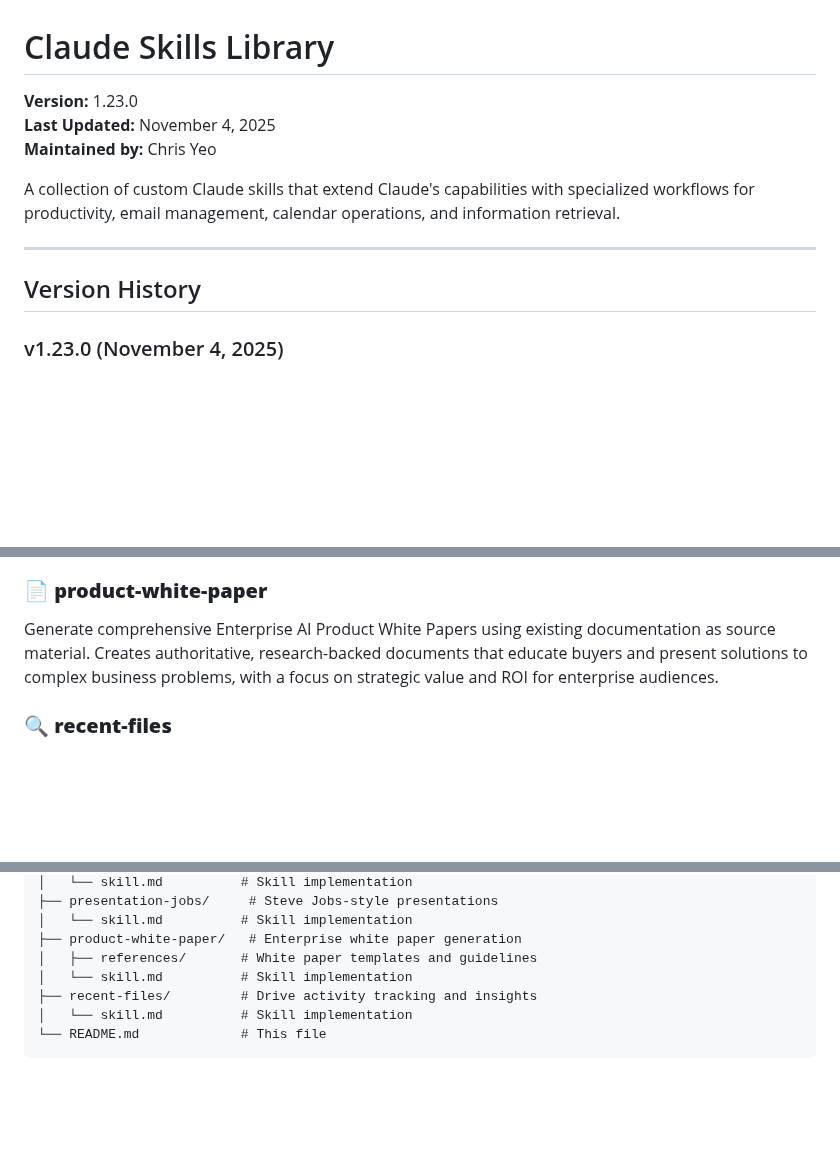
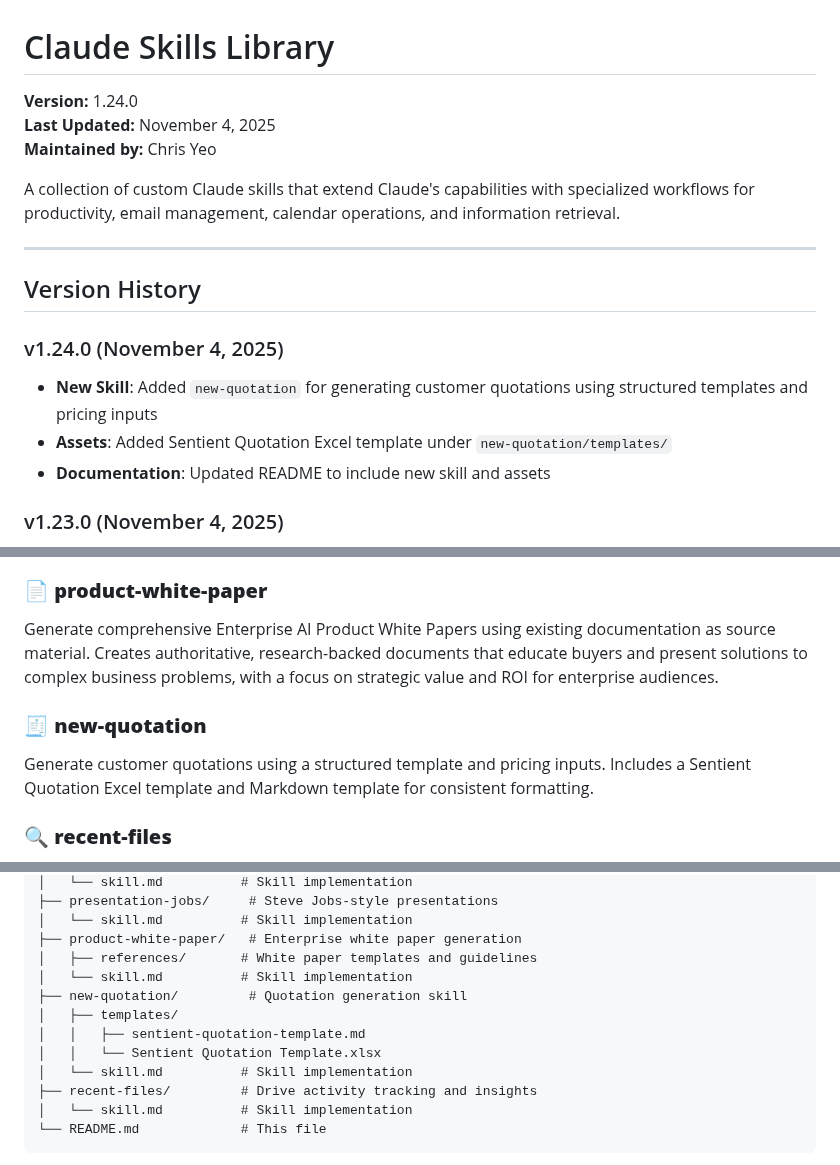
Before and after one commit to christopheryeo/claude-skills, a Markdown page: README.md, 3 parts joined by grey strips. GitHub-like rendering; blank space fills up the shorter version.

Commit message:
docs(readme): bump to v1.24.0; add new-quotation skill and templates

```diff
--- a/README.md
+++ b/README.md
@@ -1,6 +1,6 @@
 # Claude Skills Library
 
-**Version:** 1.23.0
+**Version:** 1.24.0
 **Last Updated:** November 4, 2025
 **Maintained by:** Chris Yeo
 
@@ -9,6 +9,11 @@ A collection of custom Claude skills that extend Claude's capabilities with spec
 ---
 
 ## Version History
+
+### v1.24.0 (November 4, 2025)
+- **New Skill**: Added `new-quotation` for generating customer quotations using structured templates and pricing inputs
+- **Assets**: Added Sentient Quotation Excel template under `new-quotation/templates/`
+- **Documentation**: Updated README to include new skill and assets
 
 ### v1.23.0 (November 4, 2025)
 - **New Idea**: Added `meeting-minutes` skill idea for automated meeting documentation
@@ -172,6 +177,9 @@ Create powerful presentations using Steve Jobs's 3-Second Rule methodology. Appl
 ### 📄 **product-white-paper**
 Generate comprehensive Enterprise AI Product White Papers using existing documentation as source material. Creates authoritative, research-backed documents that educate buyers and present solutions to complex business problems, with a focus on strategic value and ROI for enterprise audiences.
 
+### 🧾 **new-quotation**
+Generate customer quotations using a structured template and pricing inputs. Includes a Sentient Quotation Excel template and Markdown template for consistent formatting.
+
 ### 🔍 **recent-files**
 Track and analyze recent Google Drive activity with detailed metadata and insights. Features include chronological work narratives, activity patterns, project focus areas, and client-specific tracking. Ideal for reviewing work history, tracking project progress, and maintaining awareness of team activities.
 
@@ -208,6 +216,11 @@ Track and analyze recent Google Drive activity with detailed metadata and insigh
 │   └── skill.md          # Skill implementation
 ├── product-white-paper/   # Enterprise white paper generation
 │   ├── references/       # White paper templates and guidelines
+│   └── skill.md          # Skill implementation
+├── new-quotation/         # Quotation generation skill
+│   ├── templates/
+│   │   ├── sentient-quotation-template.md
+│   │   └── Sentient Quotation Template.xlsx
 │   └── skill.md          # Skill implementation
 ├── recent-files/         # Drive activity tracking and insights
 │   └── skill.md          # Skill implementation
```
